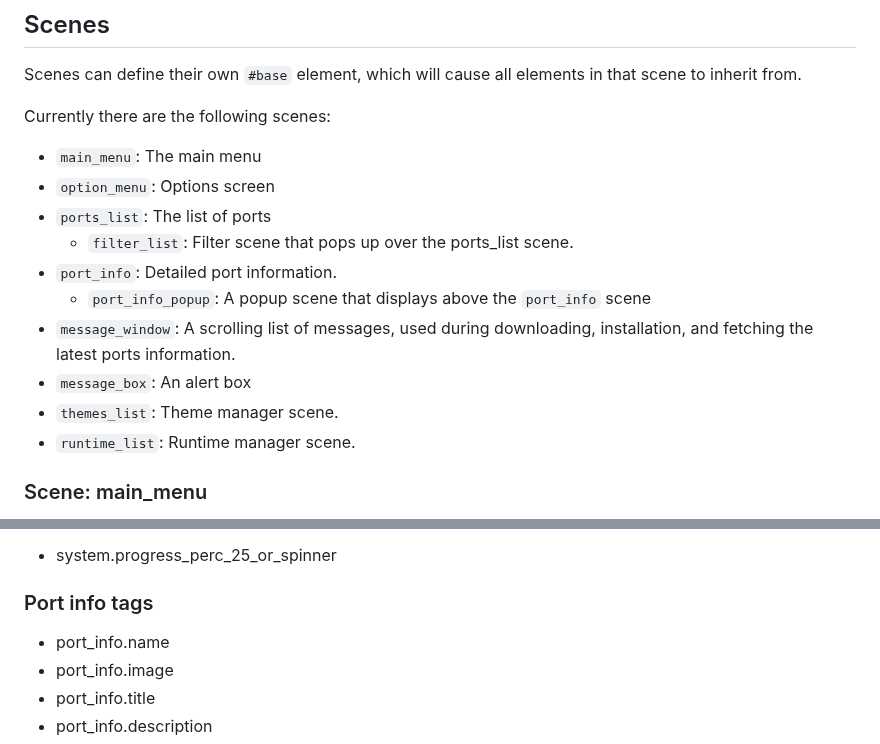
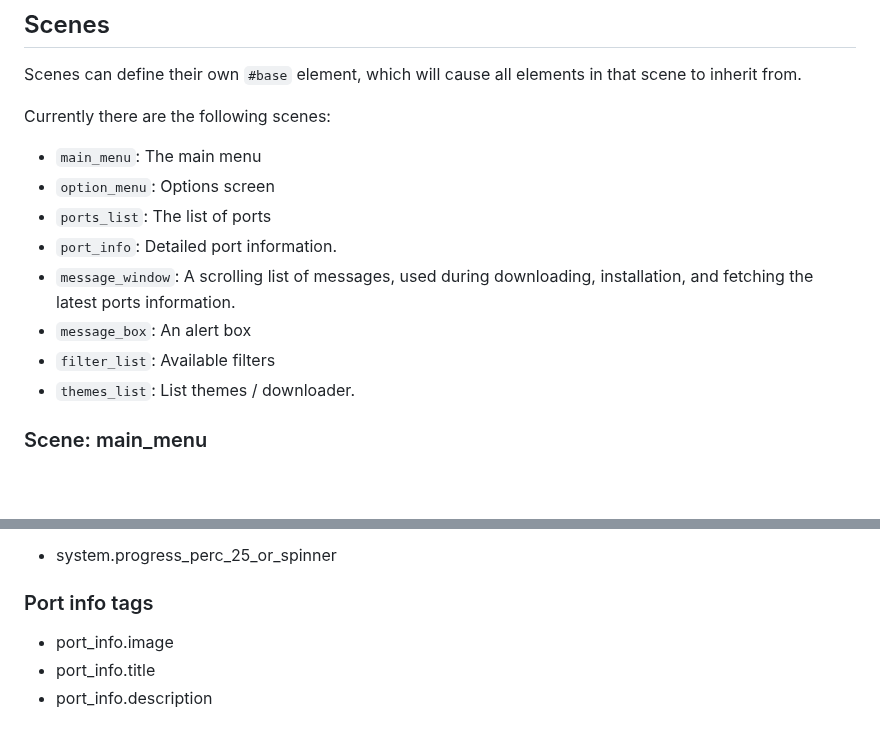
Before and after one commit to PortsMaster/PortMaster-Website, a Markdown page: content/markdown/themes.markdown, 2 parts joined by grey strips. GitHub-like rendering; blank space fills up the shorter version.

```diff
--- a/content/markdown/themes.markdown
+++ b/content/markdown/themes.markdown
@@ -105,13 +105,11 @@ Currently there are the following scenes:
 - `main_menu`: The main menu
 - `option_menu`: Options screen
 - `ports_list`: The list of ports
-  - `filter_list`: Filter scene that pops up over the ports_list scene.
 - `port_info`: Detailed port information.
-  - `port_info_popup`: A popup scene that displays above the `port_info` scene
 - `message_window`: A scrolling list of messages, used during downloading, installation, and fetching the latest ports information.
 - `message_box`: An alert box
-- `themes_list`: Theme manager scene.
-- `runtime_list`: Runtime manager scene.
+- `filter_list`: Available filters
+- `themes_list`: List themes / downloader.
 
 ### Scene: main_menu
 
@@ -575,7 +524,6 @@ The format is:
 
 ### Port info tags
 
-- port_info.name
 - port_info.image
 - port_info.title
 - port_info.description
```
Also changed, not shown: other parts of content/markdown/themes.markdown (+0 -49 lines).
